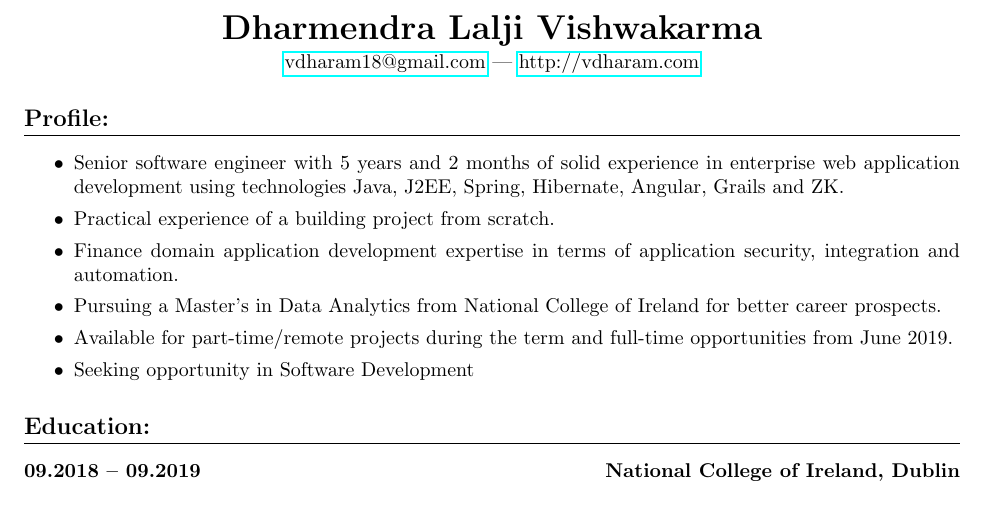
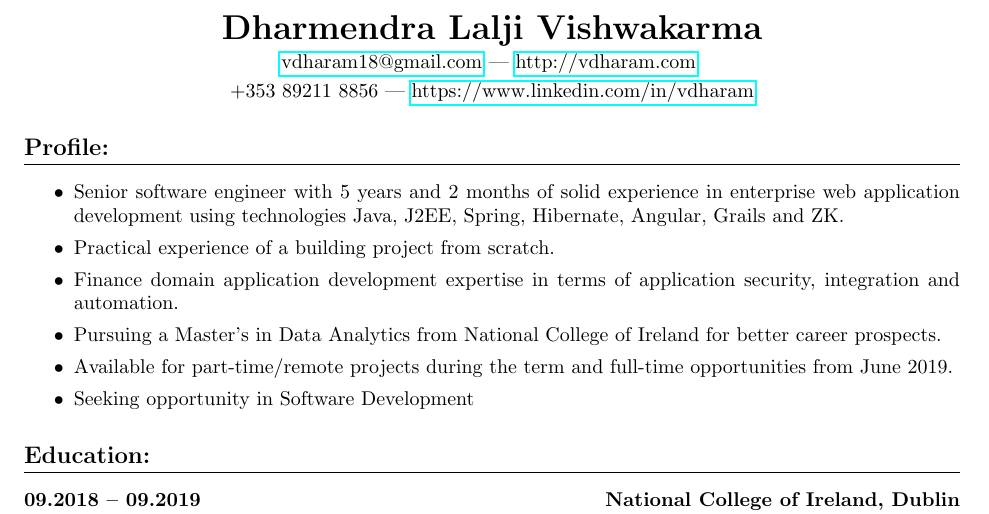
Before and after one commit to dharm18/resume, a LaTeX CV (dharmendra_vishwakarma_resume.tex): part of page 1 of 2, cut so that both start at the same text. Compiled offline with pdfLaTeX.

Commit message:
Mobile Number and linkedIn url added.

```diff
--- a/dharmendra_vishwakarma_resume.tex
+++ b/dharmendra_vishwakarma_resume.tex
@@ -34,6 +34,8 @@
 
 \vspace{0.25em}
 \href{mailto:vdharam18@gmail.com}{vdharam18@gmail.com} --- \href{http://vdharam.com}{http://vdharam.com}
+\vspace{0.25em}\\
++353 89211 8856 --- \href{https://www.linkedin.com/in/vdharam}{https://www.linkedin.com/in/vdharam}
 \end{center}
 }
 
```
Also changed, not shown: dharmendra_vishwakarma_resume.pdf.
